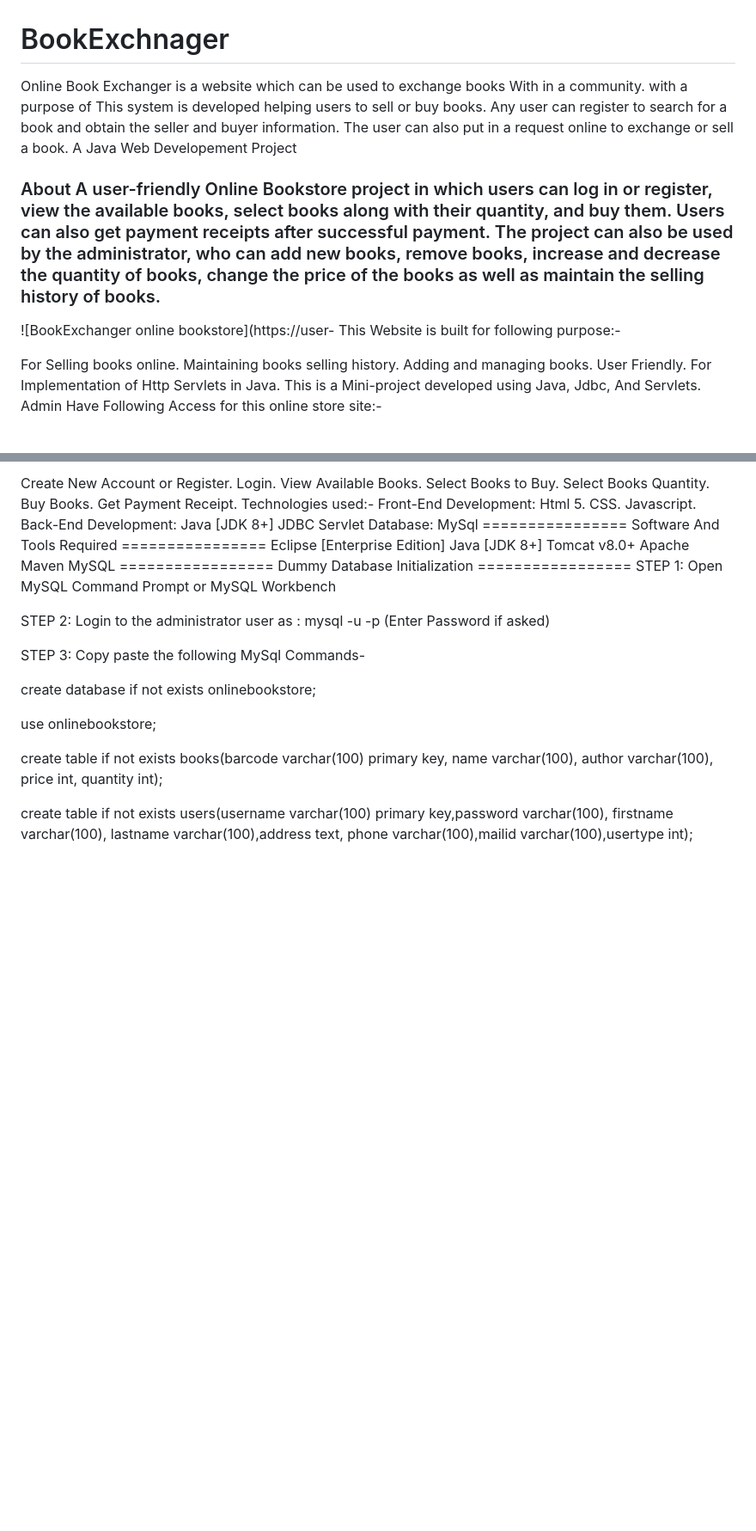
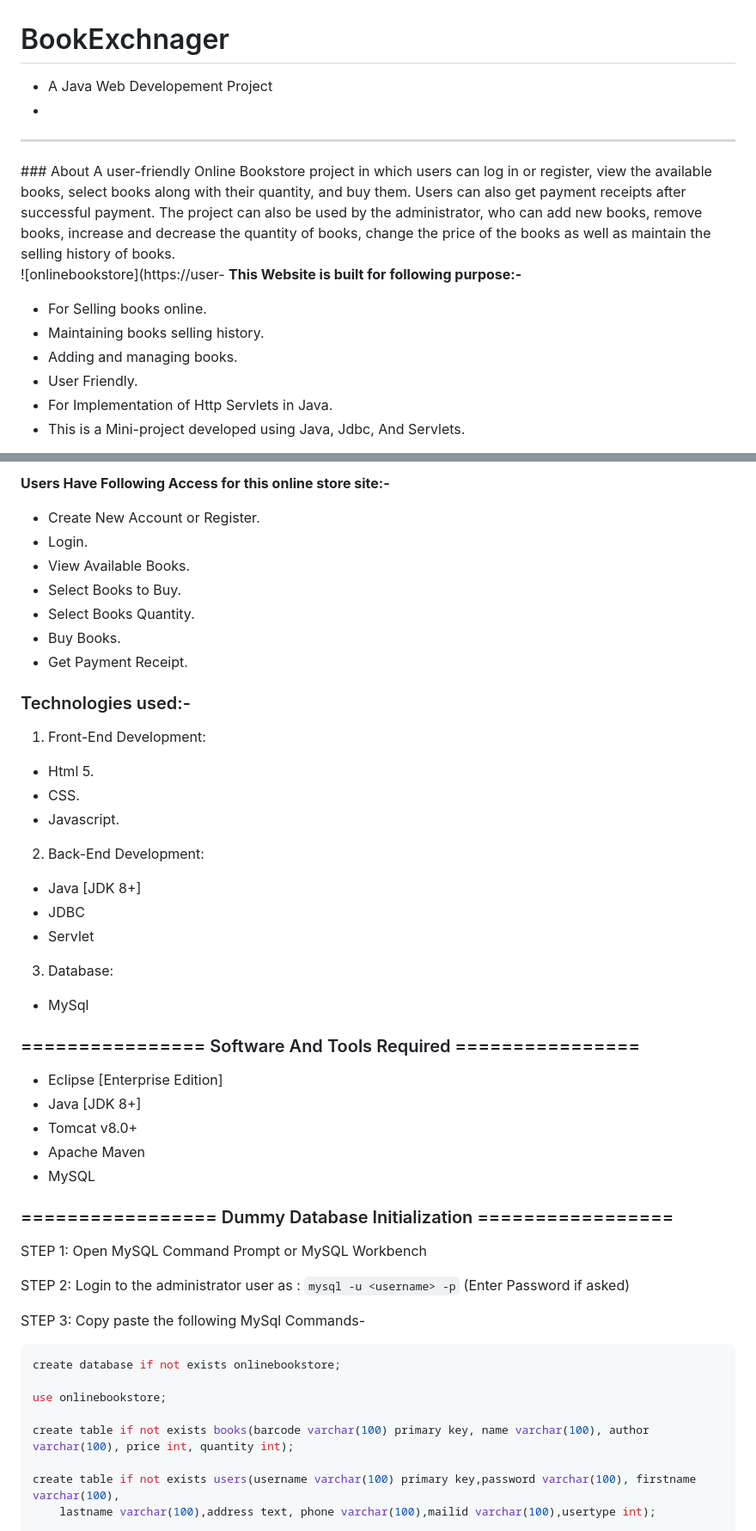
Before and after one commit to codershivi123/Book-Exchnager-Website, a Markdown page: README.md, 2 parts joined by grey strips. Shown: that part at 86% size. Rendered like a GitHub page; blank space fills up the shorter version.

````diff
--- a/README.md
+++ b/README.md
@@ -1,14 +1,15 @@
 # BookExchnager
-Online Book Exchanger is a website which can be used to exchange books With in a community. with a purpose of This system is developed helping users to sell or buy books. Any user can register to search for a book and obtain the seller and buyer information. The user can also put in a request online to exchange or sell a book.
-A Java Web Developement Project
-### About A user-friendly Online Bookstore project in which users can log in or register, view the available books, select books along with their quantity, and buy them. Users can also get payment receipts after successful payment. The project can also be used by the administrator, who can add new books, remove books, increase and decrease the quantity of books, change the price of the books as well as maintain the selling history of books.
-![BookExchanger online bookstore](https://user- This Website is built for following purpose:-
+- A Java Web Developement Project
+-
+<hr>
+### About
+A user-friendly Online Bookstore project in which users can log in or register, view the available books, select books along with their quantity, and buy them. Users can also get payment receipts after successful payment. The project can also be used by the administrator, who can add new books, remove books, increase and decrease the quantity of books, change the price of the books as well as maintain the selling history of books.
 
-For Selling books online.
-Maintaining books selling history.
-Adding and managing books.
-User Friendly.
-For Implementation of Http Servlets in Java.
-This is a Mini-project developed using Java, Jdbc, And Servlets.
-Admin Have Following Access for this online store site:-
+![onlinebookstore](https://user- <span style="color:blue">**This Website is built for following purpose:-**</span>
+- For Selling books online.
+- Maintaining books selling history.
+- Adding and managing books.
+- User Friendly.
+- For Implementation of Http Servlets in Java.
+- This is a Mini-project developed using Java, Jdbc, And Servlets.
 
@@ -20,35 +21,42 @@ Users Have Following Access for this online store site:-
 
-Create New Account or Register.
-Login.
-View Available Books.
-Select Books to Buy.
-Select Books Quantity.
-Buy Books.
-Get Payment Receipt.
-Technologies used:-
-Front-End Development:
-Html 5.
-CSS.
-Javascript.
-Back-End Development:
-Java [JDK 8+]
-JDBC
-Servlet
-Database:
-MySql
-================ Software And Tools Required ================
-Eclipse [Enterprise Edition]
-Java [JDK 8+]
-Tomcat v8.0+
-Apache Maven
-MySQL
-================= Dummy Database Initialization =================
+<span style="color:blue">**Users Have Following Access for this online store site:-**</span>
+- Create New Account or Register.
+- Login.
+- View Available Books.
+- Select Books to Buy.
+- Select Books Quantity.
+- Buy Books.
+- Get Payment Receipt.
+
+### Technologies used:-
+1. Front-End Development:
+- Html 5.
+- CSS.
+- Javascript.
+
+2. Back-End Development:
+- Java [JDK 8+]
+- JDBC
+- Servlet
+
+3. Database:
+- MySql
+
+### ================ Software And Tools Required ================
+- Eclipse [Enterprise Edition]
+- Java [JDK 8+]
+- Tomcat v8.0+
+- Apache Maven
+- MySQL
+
+### ================= Dummy Database Initialization =================
+
 STEP 1: Open MySQL Command Prompt or MySQL Workbench
 
-STEP 2: Login to the administrator user as : mysql -u <username> -p (Enter Password if asked)
+STEP 2: Login to the administrator user as : ```mysql -u <username> -p``` (Enter Password if asked)
 
 STEP 3: Copy paste the following MySql Commands-
-
+```MySQL
 create database if not exists onlinebookstore;
 
 use onlinebookstore;
````
Also changed, not shown: other parts of README.md (+6 -7 lines).
